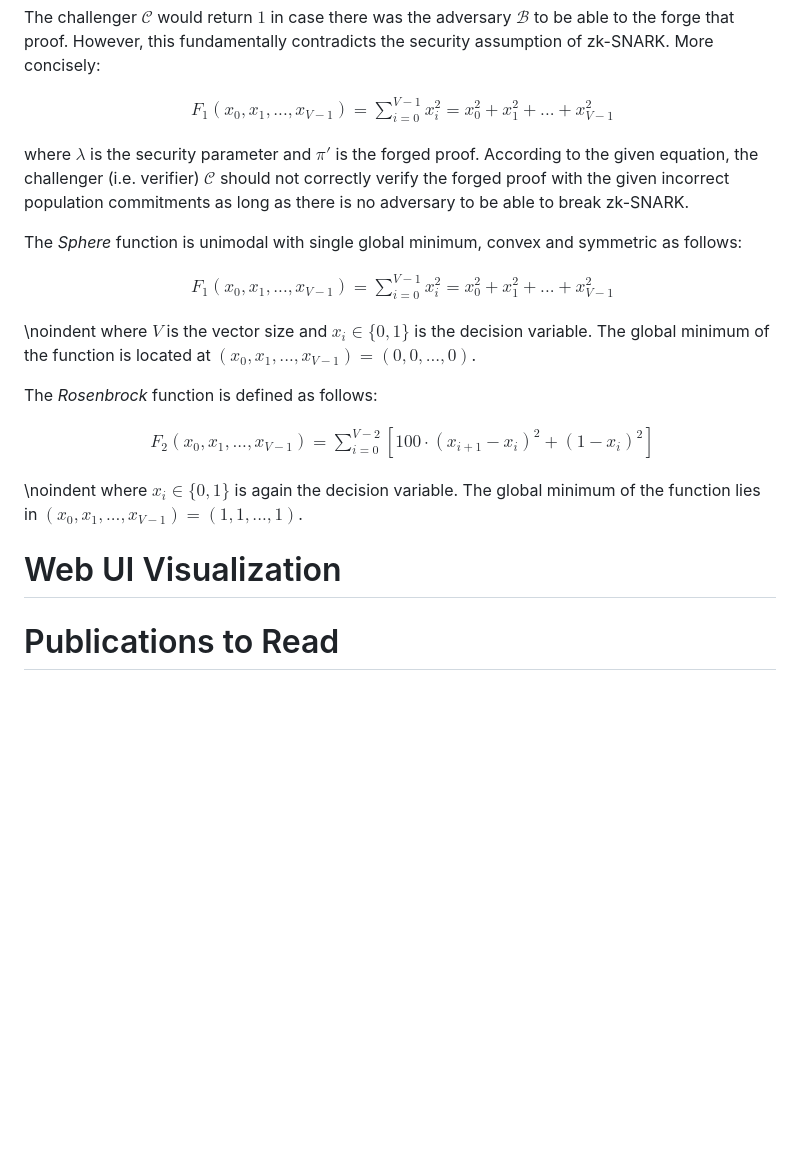
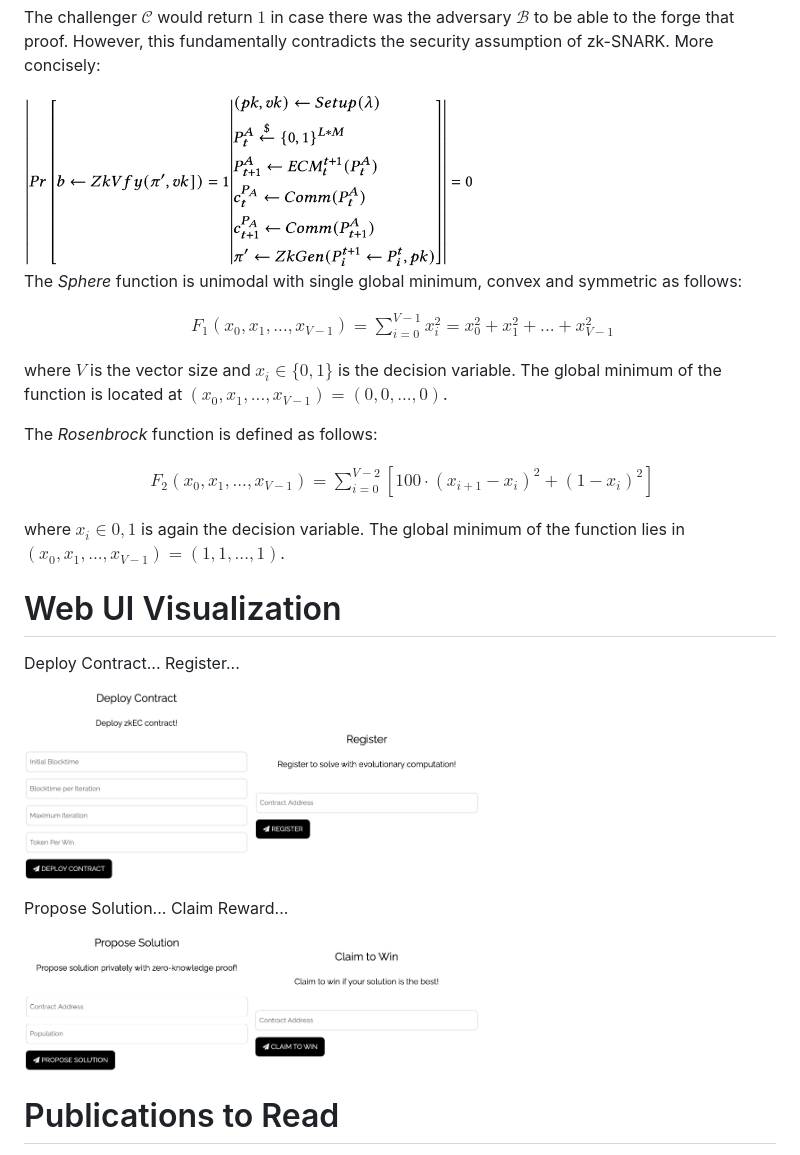
Before and after one commit to GoshgarIsmayilov/zkECv0.0.1, a Markdown page: README.md, the part around the change. GitHub-like rendering; blank space fills up the shorter version.

```diff
--- a/README.md
+++ b/README.md
@@ -107,13 +107,7 @@ __Proof__. Let $\mathcal{A}$ and $\mathcal{B}$ be adversaries (i.e. provers) tha
 
 The challenger $\mathcal{C}$ would return $1$ in case there was the adversary $\mathcal{B}$ to be able to the forge that proof. However, this fundamentally contradicts the security assumption of zk-SNARK. More concisely:
 
-$$
-\begin{align}
-F_1(x_0, x_1, ..., x_{V-1}) = \sum_{i=0}^{V-1} x^2_i = x^2_0 + x^2_1 + ... + x^2_{V-1}
-\end{align}
-$$
-
-where $\lambda$ is the security parameter and $\pi'$ is the forged proof. According to the given equation, the challenger (i.e. verifier) $\mathcal{C}$ should not correctly verify the forged proof with the given incorrect population commitments as long as there is no adversary to be able to break zk-SNARK.
+<img src="https://github.com/GoshgarIsmayilov/zkECv0.0.1/blob/main/Auxilliary/Screenshots/eq5.png" width="60%"/>
 
 The _Sphere_ function is unimodal with single global minimum, convex and symmetric as follows:
 
@@ -123,7 +117,6 @@ F_1(x_0, x_1, ..., x_{V-1}) = \sum_{i=0}^{V-1} x^2_i = x^2_0 + x^2_1 + ... + x^2
 \end{align}
 $$
 
-\noindent
 where $V$ is the vector size and $x_i \in \{0, 1\}$ is the decision variable. The global minimum of the function is located at $(x_0, x_1, ..., x_{V-1}) = (0, 0, ..., 0)$.
 
 The _Rosenbrock_ function is defined as follows:
@@ -134,11 +127,17 @@ F_2(x_0, x_1, ..., x_{V-1}) = \sum_{i=0}^{V-2} \left[ 100 \cdot (x_{i+1} - x_{i}
 \end{align}
 $$
 
-\noindent
-where $x_i \in \{0, 1\}$ is again the decision variable. The global minimum of the function lies in $(x_0, x_1, ..., x_{V-1}) = (1, 1, ..., 1)$.
+where $x_i \in {0, 1}$ is again the decision variable. The global minimum of the function lies in $(x_0, x_1, ..., x_{V-1}) = (1, 1, ..., 1)$.
 
 # Web UI Visualization
 
+Deploy Contract...   Register...
+
+<img src="https://github.com/GoshgarIsmayilov/zkECv0.0.1/blob/main/Auxilliary/Screenshots/deploy.png" width="30%"/> <img src="https://github.com/GoshgarIsmayilov/zkECv0.0.1/blob/main/Auxilliary/Screenshots/register.png" width="30%"/>
+
+Propose Solution...   Claim Reward...
+
+<img src="https://github.com/GoshgarIsmayilov/zkECv0.0.1/blob/main/Auxilliary/Screenshots/propose.png" width="30%"/> <img src="https://github.com/GoshgarIsmayilov/zkECv0.0.1/blob/main/Auxilliary/Screenshots/claim.png" width="30%"/>
 
 # Publications to Read
 
```
